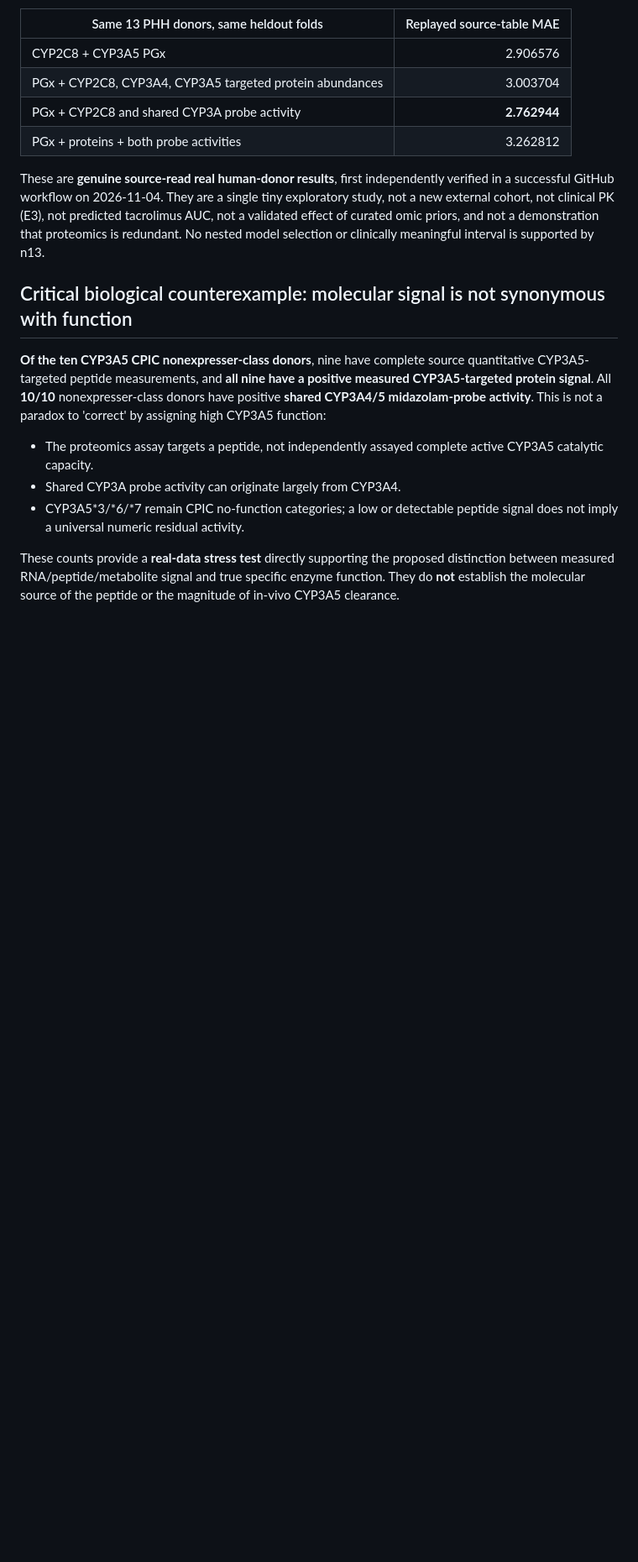
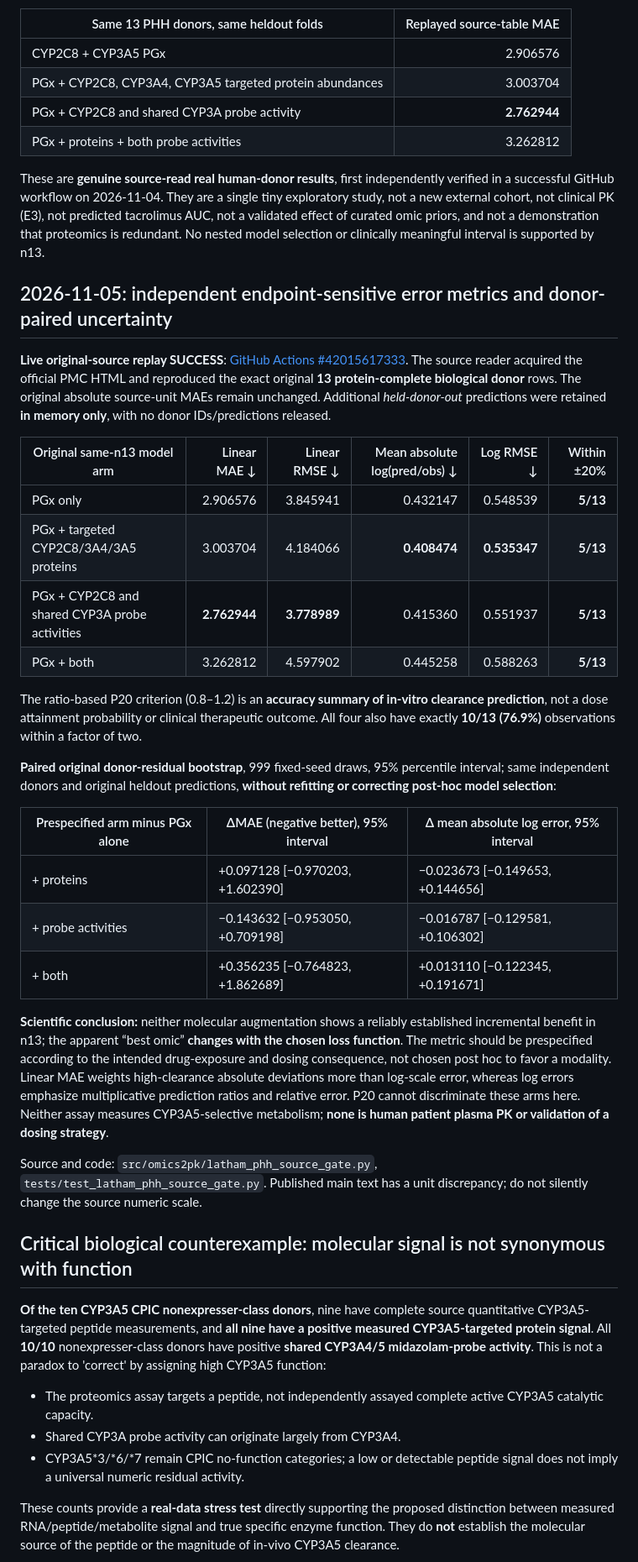
Before and after one commit to rberrah/Omics2PK, a Markdown page: docs/LATHAM_PHH_SOURCE_REPLAY_REAL_20261104.md, the part around the change. Shown at 84% size. Rendered like a GitHub page; blank space fills up the shorter version.

Commit message:
docs(Latham): verified original n13 MAE/RMSE/log/P20 and paired donor bootstrap, no metric-invariant omic winner

```diff
--- a/docs/LATHAM_PHH_SOURCE_REPLAY_REAL_20261104.md
+++ b/docs/LATHAM_PHH_SOURCE_REPLAY_REAL_20261104.md
@@ -23,6 +23,54 @@ Implementation: `src/omics2pk/latham_phh_source_gate.py` and `scripts/benchmark_
 
 These are **genuine source-read real human-donor results**, first independently verified in a successful GitHub workflow on 2026-11-04. They are a single tiny exploratory study, not a new external cohort, not clinical PK (E3), not predicted tacrolimus AUC, not a validated effect of curated omic priors, and not a demonstration that proteomics is redundant. No nested model selection or clinically meaningful interval is supported by n13.
 
+## 2026-11-05: independent endpoint-sensitive error metrics and donor-paired uncertainty
+
+**Live original-source replay SUCCESS**:
+[GitHub Actions #42015617333](https://github.com/rberrah/Omics2PK/actions/runs/42015617333).
+The source reader acquired the official PMC HTML and reproduced the exact
+original **13 protein-complete biological donor** rows. The original absolute
+source-unit MAEs remain unchanged. Additional *held-donor-out* predictions
+were retained **in memory only**, with no donor IDs/predictions released.
+
+| Original same-n13 model arm | Linear MAE ↓ | Linear RMSE ↓ | Mean absolute log(pred/obs) ↓ | Log RMSE ↓ | Within ±20% |
+|---|---:|---:|---:|---:|---:|
+| PGx only | 2.906576 | 3.845941 | 0.432147 | 0.548539 | **5/13** |
+| PGx + targeted CYP2C8/3A4/3A5 proteins | 3.003704 | 4.184066 | **0.408474** | **0.535347** | **5/13** |
+| PGx + CYP2C8 and shared CYP3A probe activities | **2.762944** | **3.778989** | 0.415360 | 0.551937 | **5/13** |
+| PGx + both | 3.262812 | 4.597902 | 0.445258 | 0.588263 | **5/13** |
+
+The ratio-based P20 criterion (0.8–1.2) is an **accuracy summary of
+in-vitro clearance prediction**, not a dose attainment probability or
+clinical therapeutic outcome. All four also have exactly **10/13
+(76.9%)** observations within a factor of two.
+
+**Paired original donor-residual bootstrap**, 999 fixed-seed draws,
+95% percentile interval; same independent donors and original
+heldout predictions, **without refitting or correcting post-hoc model
+selection**:
+
+| Prespecified arm minus PGx alone | ΔMAE (negative better), 95% interval | Δ mean absolute log error, 95% interval |
+|---|---|---|
+| + proteins | +0.097128 [−0.970203, +1.602390] | −0.023673 [−0.149653, +0.144656] |
+| + probe activities | −0.143632 [−0.953050, +0.709198] | −0.016787 [−0.129581, +0.106302] |
+| + both | +0.356235 [−0.764823, +1.862689] | +0.013110 [−0.122345, +0.191671] |
+
+**Scientific conclusion:** neither molecular augmentation shows a
+reliably established incremental benefit in n13; the apparent
+“best omic” **changes with the chosen loss function**.
+The metric should be prespecified according to the intended
+drug-exposure and dosing consequence, not chosen post hoc to favor a
+modality. Linear MAE weights high-clearance absolute deviations more
+than log-scale error, whereas log errors emphasize multiplicative
+prediction ratios and relative error. P20 cannot discriminate these
+arms here. Neither assay measures CYP3A5-selective metabolism;
+**none is human patient plasma PK or validation of a dosing strategy**.
+
+Source and code:
+`src/omics2pk/latham_phh_source_gate.py`,
+`tests/test_latham_phh_source_gate.py`. Published main text has a
+unit discrepancy; do not silently change the source numeric scale.
+
 ## Critical biological counterexample: molecular signal is not synonymous with function
 
 **Of the ten CYP3A5 CPIC nonexpresser-class donors**, nine have complete source quantitative CYP3A5-targeted peptide measurements, and **all nine have a positive measured CYP3A5-targeted protein signal**. All **10/10** nonexpresser-class donors have positive **shared CYP3A4/5 midazolam-probe activity**. This is not a paradox to 'correct' by assigning high CYP3A5 function:
```
